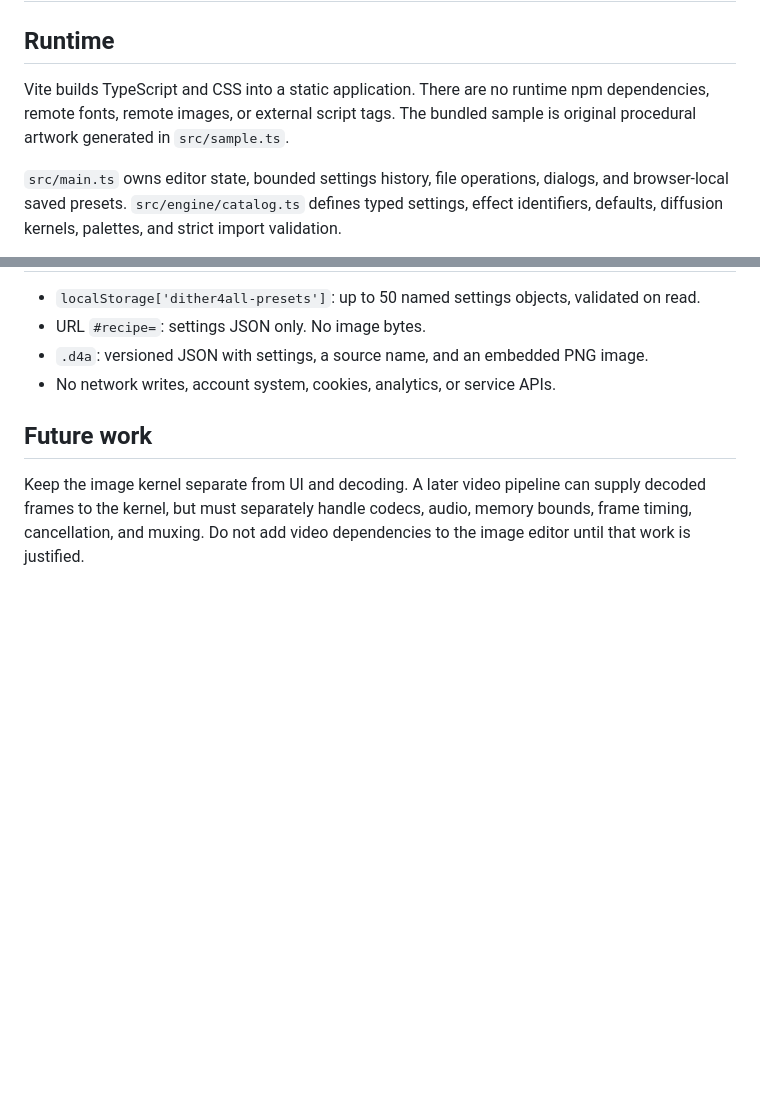
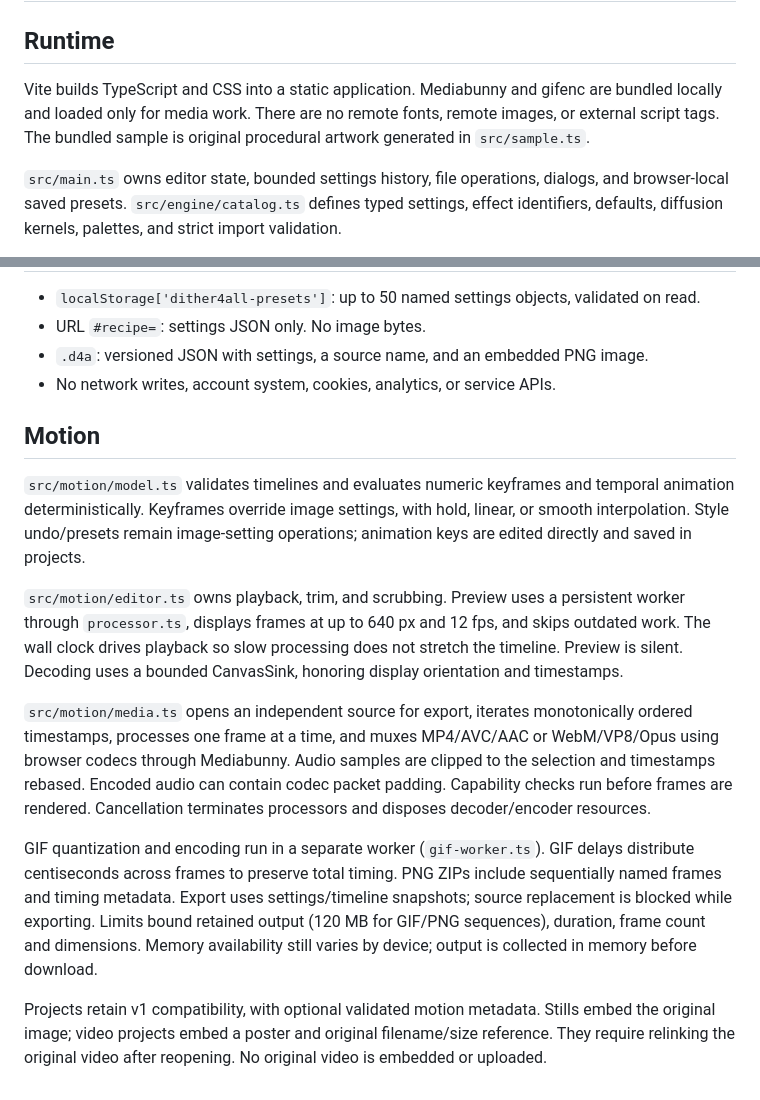
Before and after one commit to Gorskiz/Dither4All, a Markdown page: docs/architecture.md, 2 parts joined by grey strips. Rendered like a GitHub page; blank space fills up the shorter version.

```diff
--- a/docs/architecture.md
+++ b/docs/architecture.md
@@ -2,7 +2,7 @@
 
 ## Runtime
 
-Vite builds TypeScript and CSS into a static application. There are no runtime npm dependencies, remote fonts, remote images, or external script tags. The bundled sample is original procedural artwork generated in `src/sample.ts`.
+Vite builds TypeScript and CSS into a static application. Mediabunny and gifenc are bundled locally and loaded only for media work. There are no remote fonts, remote images, or external script tags. The bundled sample is original procedural artwork generated in `src/sample.ts`.
 
 `src/main.ts` owns editor state, bounded settings history, file operations, dialogs, and browser-local saved presets. `src/engine/catalog.ts` defines typed settings, effect identifiers, defaults, diffusion kernels, palettes, and strict import validation.
 
@@ -31,6 +31,14 @@ Batch snapshots the settings at its start, decodes one image at a time, and coll
 - `.d4a`: versioned JSON with settings, a source name, and an embedded PNG image.
 - No network writes, account system, cookies, analytics, or service APIs.
 
-## Future work
+## Motion
 
-Keep the image kernel separate from UI and decoding. A later video pipeline can supply decoded frames to the kernel, but must separately handle codecs, audio, memory bounds, frame timing, cancellation, and muxing. Do not add video dependencies to the image editor until that work is justified.
+`src/motion/model.ts` validates timelines and evaluates numeric keyframes and temporal animation deterministically. Keyframes override image settings, with hold, linear, or smooth interpolation. Style undo/presets remain image-setting operations; animation keys are edited directly and saved in projects.
+
+`src/motion/editor.ts` owns playback, trim, and scrubbing. Preview uses a persistent worker through `processor.ts`, displays frames at up to 640 px and 12 fps, and skips outdated work. The wall clock drives playback so slow processing does not stretch the timeline. Preview is silent. Decoding uses a bounded CanvasSink, honoring display orientation and timestamps.
+
+`src/motion/media.ts` opens an independent source for export, iterates monotonically ordered timestamps, processes one frame at a time, and muxes MP4/AVC/AAC or WebM/VP8/Opus using browser codecs through Mediabunny. Audio samples are clipped to the selection and timestamps rebased. Encoded audio can contain codec packet padding. Capability checks run before frames are rendered. Cancellation terminates processors and disposes decoder/encoder resources.
+
+GIF quantization and encoding run in a separate worker (`gif-worker.ts`). GIF delays distribute centiseconds across frames to preserve total timing. PNG ZIPs include sequentially named frames and timing metadata. Export uses settings/timeline snapshots; source replacement is blocked while exporting. Limits bound retained output (120 MB for GIF/PNG sequences), duration, frame count and dimensions. Memory availability still varies by device; output is collected in memory before download.
+
+Projects retain v1 compatibility, with optional validated motion metadata. Stills embed the original image; video projects embed a poster and original filename/size reference. They require relinking the original video after reopening. No original video is embedded or uploaded.
```
Also changed, not shown: README.md (+6 -5 lines), docs/features.md (+16 -16 lines), docs/motion.md (added, +38 -0 lines), docs/motion-preview.png (added), 2 other files.
